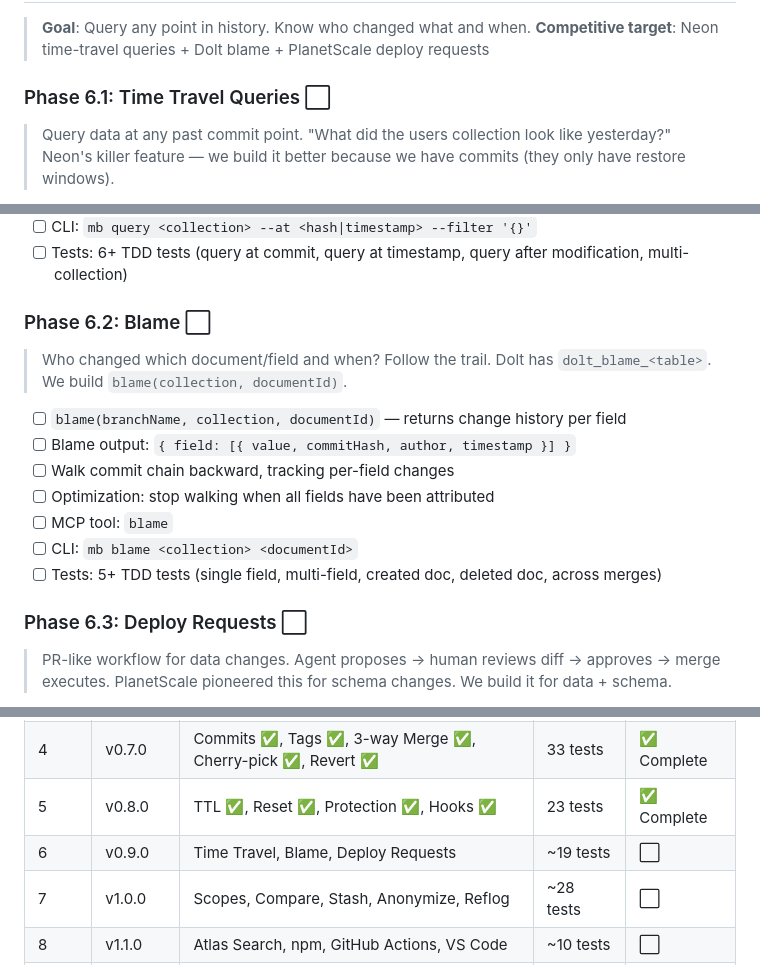
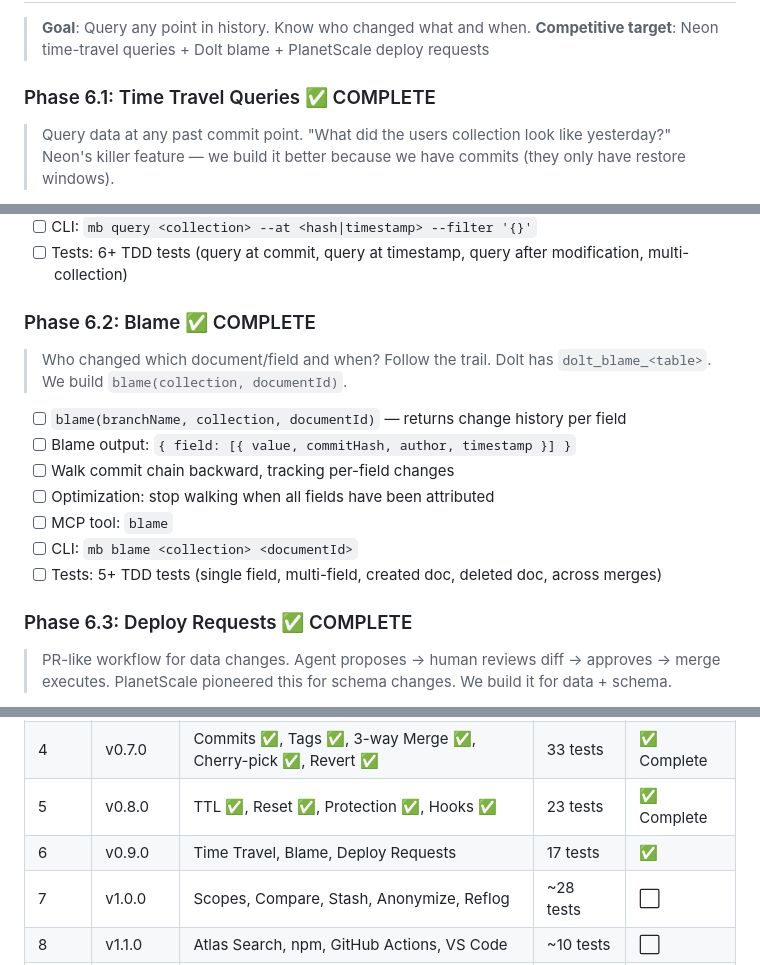
Before and after one commit to romiluz13/MongoBranch, a Markdown page: plan/roadmap.md, 3 parts joined by grey strips. Rendered like a GitHub page.

```diff
--- a/plan/roadmap.md
+++ b/plan/roadmap.md
@@ -294,7 +294,7 @@ and merge results — just like developers do with code in Git.
 > **Goal**: Query any point in history. Know who changed what and when.
 > **Competitive target**: Neon time-travel queries + Dolt blame + PlanetScale deploy requests
 
-### Phase 6.1: Time Travel Queries ⬜
+### Phase 6.1: Time Travel Queries ✅ COMPLETE
 > Query data at any past commit point. "What did the users collection look like yesterday?"
 > Neon's killer feature — we build it better because we have commits (they only have restore windows).
 
@@ -307,7 +307,7 @@ and merge results — just like developers do with code in Git.
 - [ ] CLI: `mb query <collection> --at <hash|timestamp> --filter '{}'`
 - [ ] Tests: 6+ TDD tests (query at commit, query at timestamp, query after modification, multi-collection)
 
-### Phase 6.2: Blame ⬜
+### Phase 6.2: Blame ✅ COMPLETE
 > Who changed which document/field and when? Follow the trail.
 > Dolt has `dolt_blame_<table>`. We build `blame(collection, documentId)`.
 
@@ -319,7 +319,7 @@ and merge results — just like developers do with code in Git.
 - [ ] CLI: `mb blame <collection> <documentId>`
 - [ ] Tests: 5+ TDD tests (single field, multi-field, created doc, deleted doc, across merges)
 
-### Phase 6.3: Deploy Requests ⬜
+### Phase 6.3: Deploy Requests ✅ COMPLETE
 > PR-like workflow for data changes. Agent proposes → human reviews diff → approves → merge executes.
 > PlanetScale pioneered this for schema changes. We build it for data + schema.
 
@@ -444,7 +444,7 @@ and merge results — just like developers do with code in Git.
 | 1-3 | v0.1–v0.5 | 8 engines, 25 MCP tools, CLI | 125 tests | ✅ Complete |
 | 4 | v0.7.0 | Commits ✅, Tags ✅, 3-way Merge ✅, Cherry-pick ✅, Revert ✅ | 33 tests | ✅ Complete |
 | 5 | v0.8.0 | TTL ✅, Reset ✅, Protection ✅, Hooks ✅ | 23 tests | ✅ Complete |
-| 6 | v0.9.0 | Time Travel, Blame, Deploy Requests | ~19 tests | ⬜ |
+| 6 | v0.9.0 | Time Travel, Blame, Deploy Requests | 17 tests | ✅ |
 | 7 | v1.0.0 | Scopes, Compare, Stash, Anonymize, Reflog | ~28 tests | ⬜ |
 | 8 | v1.1.0 | Atlas Search, npm, GitHub Actions, VS Code | ~10 tests | ⬜ |
 | **Total** | | **~40 features** | **~240 tests** | |
```
Also changed, not shown: AGENTS.md (+4 -0 lines), memory/active-context.md (+14 -17 lines).
